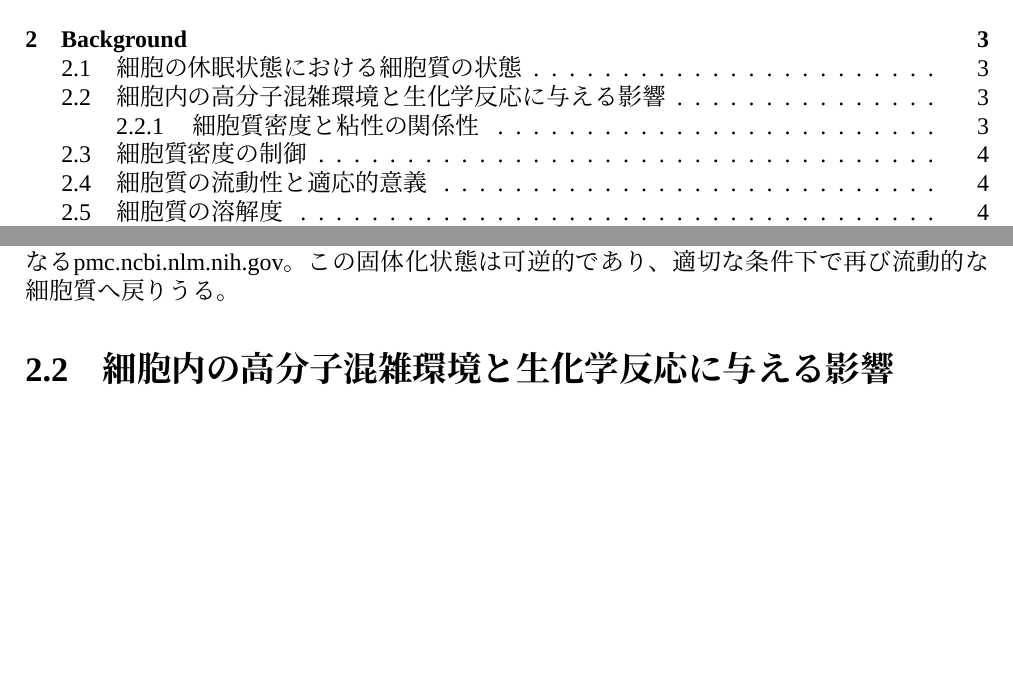
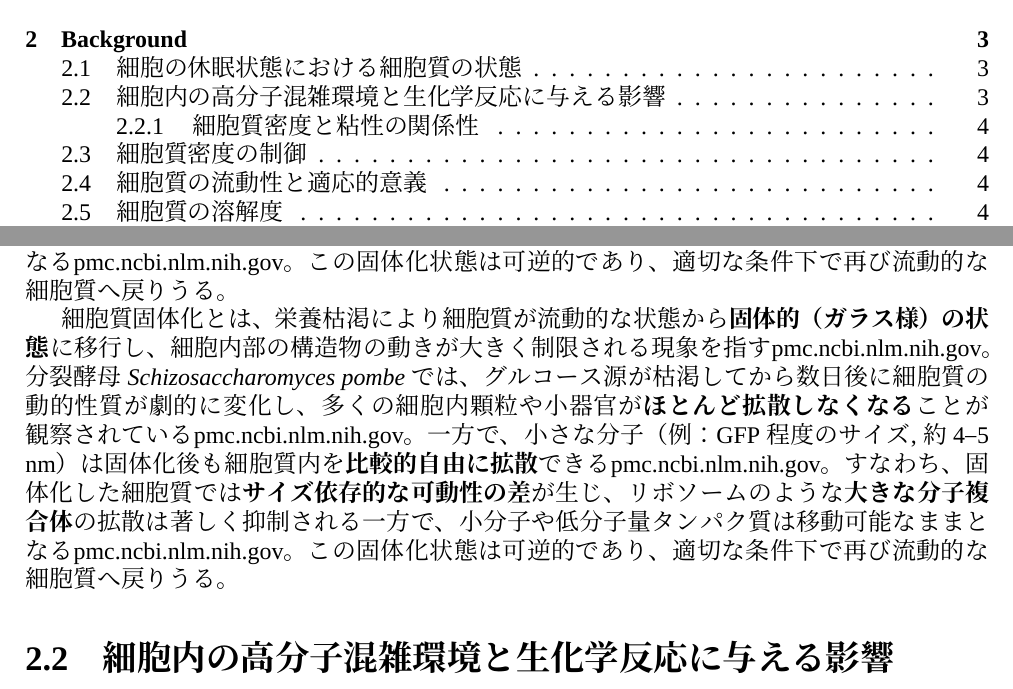
Before and after one commit to kengo-kitagishi/History-dependent-survival-and-adaptation-to-glucose-starvation-in-fission-yeast, a LaTeX thesis (thesis.tex, which reads 2.Background.tex): two parts of pages 3 and 6 of 18, joined at a grey line, cut so that both start at the same text, the shorter picture padded with empty space. Compiled offline with XeLaTeX; a missing font is replaced by an installed copy or a similar font.

Commit message:
Update on Overleaf.

```diff
--- a/2.Background.tex
+++ b/2.Background.tex
@@ -9,6 +9,8 @@ Munderら（2023）は、エネルギー不足により細胞内pHが低下す
 栄養が枯渇した環境では、単細胞生物である大腸菌や酵母、哺乳類細胞は増殖を停止し、生存のための休眠状態に入る。細胞がエネルギー枯渇状態に陥ったり細胞質pHが低下したりすると、細胞質全体がガラス状態とも形容される非常に拡散の遅い状態に転移する。
 
 \textbf{細胞質固体化}とは、栄養枯渇により細胞質が流動的な状態から\textbf{固体的（ガラス様）の状態}に移行し、細胞内部の構造物の動きが大きく制限される現象を指す\href{https://pmc.ncbi.nlm.nih.gov/articles/PMC6857596/\#:~:text=run\%20out\%20of\%20nutrients,2016\%20\%3B\%20\%2043}{pmc.ncbi.nlm.nih.gov}。分裂酵母 \textit{Schizosaccharomyces pombe} では、グルコース源が枯渇してから数日後に細胞質の動的性質が劇的に変化し、多くの細胞内顆粒や小器官が\textbf{ほとんど拡散しなくなる}ことが観察されている\href{https://pmc.ncbi.nlm.nih.gov/articles/PMC6857596/\#:~:text=run\%20out\%20of\%20nutrients,2016\%20\%3B\%20\%2043}{pmc.ncbi.nlm.nih.gov}。一方で、小さな分子（例：GFP程度のサイズ, 約4–5 nm）は固体化後も細胞質内を\textbf{比較的自由に拡散}できる\href{https://pmc.ncbi.nlm.nih.gov/articles/PMC6857596/\#:~:text=run\%20out\%20of\%20nutrients,2016\%20\%3B\%20\%2043}{pmc.ncbi.nlm.nih.gov}。すなわち、固体化した細胞質では\textbf{サイズ依存的な可動性の差}が生じ、リボソームのような\textbf{大きな分子複合体}の拡散は著しく抑制される一方で、小分子や低分子量タンパク質は移動可能なままとなる\href{https://pmc.ncbi.nlm.nih.gov/articles/PMC11214080/\#:~:text=spores\%20and\%20uncovered\%20signaling\%20pathways,such\%20as\%20ribosomes\%2C\%20is\%20restricted}{pmc.ncbi.nlm.nih.gov}。この固体化状態は可逆的であり、適切な条件下で再び流動的な細胞質へ戻りうる。
+
+細胞質固体化とは、栄養枯渇により細胞質が流動的な状態から\textbf{固体的（ガラス様）の状態}に移行し、細胞内部の構造物の動きが大きく制限される現象を指す\href{https://pmc.ncbi.nlm.nih.gov/articles/PMC6857596/\#:~:text=run\%20out\%20of\%20nutrients,2016\%20\%3B\%20\%2043}{pmc.ncbi.nlm.nih.gov}。分裂酵母 \textit{Schizosaccharomyces pombe} では、グルコース源が枯渇してから数日後に細胞質の動的性質が劇的に変化し、多くの細胞内顆粒や小器官が\textbf{ほとんど拡散しなくなる}ことが観察されている\href{https://pmc.ncbi.nlm.nih.gov/articles/PMC6857596/\#:~:text=run\%20out\%20of\%20nutrients,2016\%20\%3B\%20\%2043}{pmc.ncbi.nlm.nih.gov}。一方で、小さな分子（例：GFP程度のサイズ, 約4–5 nm）は固体化後も細胞質内を\textbf{比較的自由に拡散}できる\href{https://pmc.ncbi.nlm.nih.gov/articles/PMC6857596/\#:~:text=run\%20out\%20of\%20nutrients,2016\%20\%3B\%20\%2043}{pmc.ncbi.nlm.nih.gov}。すなわち、固体化した細胞質では\textbf{サイズ依存的な可動性の差}が生じ、リボソームのような\textbf{大きな分子複合体}の拡散は著しく抑制される一方で、小分子や低分子量タンパク質は移動可能なままとなる\href{https://pmc.ncbi.nlm.nih.gov/articles/PMC11214080/\#:~:text=spores\%20and\%20uncovered\%20signaling\%20pathways,such\%20as\%20ribosomes\%2C\%20is\%20restricted}{pmc.ncbi.nlm.nih.gov}。この固体化状態は可逆的であり、適切な条件下で再び流動的な細胞質へ戻りうる。
 
 \section{細胞内の高分子混雑環境と生化学反応に与える影響}
 細胞質は非常に高密度な溶液環境であり、多数のタンパク質や核酸などの高分子が詰め込まれている。典型的な細胞ではその質量の約70\%前後が水で占められ、残りの約30\%がタンパク質・核酸・脂質・多糖などの乾燥重量で構成されている。\cite{monterroso2024macromolecular}
```
